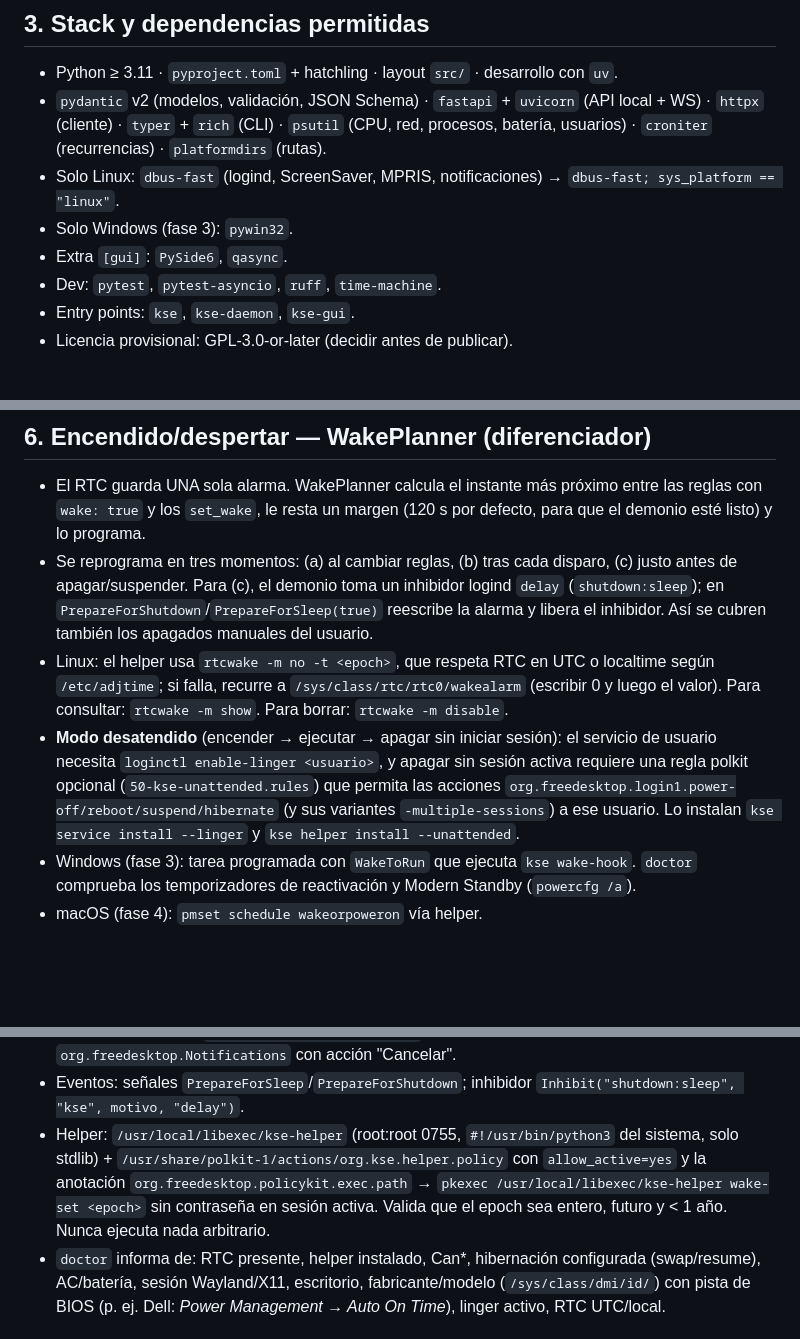
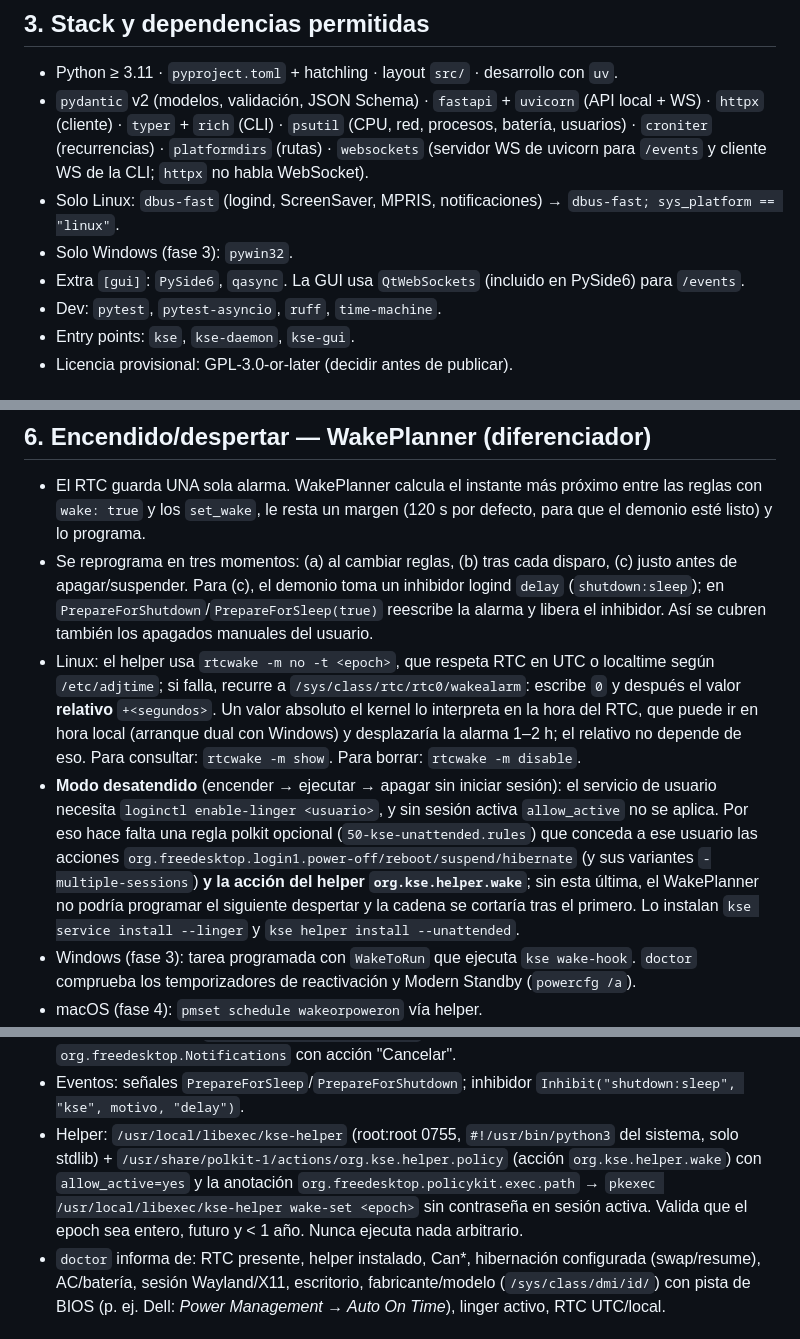
Before and after one commit to solucionesconscientes/powerclock, a Markdown page: docs/ARCHITECTURE.md, 3 parts joined by grey strips. Rendered like a GitHub page; blank space fills up the shorter version.

Commit message:
docs(architecture): add websockets, fix unattended wake chain and sysfs RTC fallback
- Add websockets to the allowed dependencies: uvicorn needs it to serve /events and httpx has no WebSocket client.
- The unattended polkit rule must also grant the helper action (org.kse.helper.wake); without an active session allow_active does not apply and the next wake could not be scheduled.
- The sysfs wakealarm fallback writes a relative +<seconds> value, which does not depend on the RTC running in UTC or local time.

Co-Authored-By: Claude Opus 5.5 (1M context) <noreply@anthropic.com>

```diff
--- a/docs/ARCHITECTURE.md
+++ b/docs/ARCHITECTURE.md
@@ -42,10 +42,10 @@ App multiplataforma (Linux → Windows → macOS) para automatizar energía y ta
 
 ## 3. Stack y dependencias permitidas
 - Python ≥ 3.11 · `pyproject.toml` + hatchling · layout `src/` · desarrollo con `uv`.
-- `pydantic` v2 (modelos, validación, JSON Schema) · `fastapi` + `uvicorn` (API local + WS) · `httpx` (cliente) · `typer` + `rich` (CLI) · `psutil` (CPU, red, procesos, batería, usuarios) · `croniter` (recurrencias) · `platformdirs` (rutas).
+- `pydantic` v2 (modelos, validación, JSON Schema) · `fastapi` + `uvicorn` (API local + WS) · `httpx` (cliente) · `typer` + `rich` (CLI) · `psutil` (CPU, red, procesos, batería, usuarios) · `croniter` (recurrencias) · `platformdirs` (rutas) · `websockets` (servidor WS de uvicorn para `/events` y cliente WS de la CLI; `httpx` no habla WebSocket).
 - Solo Linux: `dbus-fast` (logind, ScreenSaver, MPRIS, notificaciones) → `dbus-fast; sys_platform == "linux"`.
 - Solo Windows (fase 3): `pywin32`.
-- Extra `[gui]`: `PySide6`, `qasync`.
+- Extra `[gui]`: `PySide6`, `qasync`. La GUI usa `QtWebSockets` (incluido en PySide6) para `/events`.
 - Dev: `pytest`, `pytest-asyncio`, `ruff`, `time-machine`.
 - Entry points: `kse`, `kse-daemon`, `kse-gui`.
 - Licencia provisional: GPL-3.0-or-later (decidir antes de publicar).
@@ -111,8 +111,8 @@ Los disparadores de estado llevan `for` (condición sostenida N tiempo), p. ej.
 ## 6. Encendido/despertar — WakePlanner (diferenciador)
 - El RTC guarda UNA sola alarma. WakePlanner calcula el instante más próximo entre las reglas con `wake: true` y los `set_wake`, le resta un margen (120 s por defecto, para que el demonio esté listo) y lo programa.
 - Se reprograma en tres momentos: (a) al cambiar reglas, (b) tras cada disparo, (c) justo antes de apagar/suspender. Para (c), el demonio toma un inhibidor logind `delay` (`shutdown:sleep`); en `PrepareForShutdown`/`PrepareForSleep(true)` reescribe la alarma y libera el inhibidor. Así se cubren también los apagados manuales del usuario.
-- Linux: el helper usa `rtcwake -m no -t <epoch>`, que respeta RTC en UTC o localtime según `/etc/adjtime`; si falla, recurre a `/sys/class/rtc/rtc0/wakealarm` (escribir 0 y luego el valor). Para consultar: `rtcwake -m show`. Para borrar: `rtcwake -m disable`.
-- **Modo desatendido** (encender → ejecutar → apagar sin iniciar sesión): el servicio de usuario necesita `loginctl enable-linger <usuario>`, y apagar sin sesión activa requiere una regla polkit opcional (`50-kse-unattended.rules`) que permita las acciones `org.freedesktop.login1.power-off/reboot/suspend/hibernate` (y sus variantes `-multiple-sessions`) a ese usuario. Lo instalan `kse service install --linger` y `kse helper install --unattended`.
+- Linux: el helper usa `rtcwake -m no -t <epoch>`, que respeta RTC en UTC o localtime según `/etc/adjtime`; si falla, recurre a `/sys/class/rtc/rtc0/wakealarm`: escribe `0` y después el valor **relativo** `+<segundos>`. Un valor absoluto el kernel lo interpreta en la hora del RTC, que puede ir en hora local (arranque dual con Windows) y desplazaría la alarma 1–2 h; el relativo no depende de eso. Para consultar: `rtcwake -m show`. Para borrar: `rtcwake -m disable`.
+- **Modo desatendido** (encender → ejecutar → apagar sin iniciar sesión): el servicio de usuario necesita `loginctl enable-linger <usuario>`, y sin sesión activa `allow_active` no se aplica. Por eso hace falta una regla polkit opcional (`50-kse-unattended.rules`) que conceda a ese usuario las acciones `org.freedesktop.login1.power-off/reboot/suspend/hibernate` (y sus variantes `-multiple-sessions`) **y la acción del helper `org.kse.helper.wake`**; sin esta última, el WakePlanner no podría programar el siguiente despertar y la cadena se cortaría tras el primero. Lo instalan `kse service install --linger` y `kse helper install --unattended`.
 - Windows (fase 3): tarea programada con `WakeToRun` que ejecuta `kse wake-hook`. `doctor` comprueba los temporizadores de reactivación y Modern Standby (`powercfg /a`).
 - macOS (fase 4): `pmset schedule wakeorpoweron` vía helper.
 - Realidad del hardware: desde S3/S4 suele funcionar; desde S5 depende de la BIOS/UEFI; en portátiles suele requerir corriente AC. `doctor` lo avisa y lo verifica con `--test-wake`.
@@ -145,7 +145,7 @@ class PlatformBackend(ABC):
 - Idle (debe funcionar en Wayland), estrategias en cadena: `org.freedesktop.ScreenSaver.GetSessionIdleTime` (KDE) → `org.gnome.Mutter.IdleMonitor.GetIdletime` (GNOME) → logind `IdleSinceHint` → `xprintidle` (X11).
 - Multimedia: MPRIS (`PlaybackStatus == "Playing"`). Notificaciones: `org.freedesktop.Notifications` con acción "Cancelar".
 - Eventos: señales `PrepareForSleep`/`PrepareForShutdown`; inhibidor `Inhibit("shutdown:sleep", "kse", motivo, "delay")`.
-- Helper: `/usr/local/libexec/kse-helper` (root:root 0755, `#!/usr/bin/python3` del sistema, solo stdlib) + `/usr/share/polkit-1/actions/org.kse.helper.policy` con `allow_active=yes` y la anotación `org.freedesktop.policykit.exec.path` → `pkexec /usr/local/libexec/kse-helper wake-set <epoch>` sin contraseña en sesión activa. Valida que el epoch sea entero, futuro y < 1 año. Nunca ejecuta nada arbitrario.
+- Helper: `/usr/local/libexec/kse-helper` (root:root 0755, `#!/usr/bin/python3` del sistema, solo stdlib) + `/usr/share/polkit-1/actions/org.kse.helper.policy` (acción `org.kse.helper.wake`) con `allow_active=yes` y la anotación `org.freedesktop.policykit.exec.path` → `pkexec /usr/local/libexec/kse-helper wake-set <epoch>` sin contraseña en sesión activa. Valida que el epoch sea entero, futuro y < 1 año. Nunca ejecuta nada arbitrario.
 - `doctor` informa de: RTC presente, helper instalado, Can*, hibernación configurada (swap/resume), AC/batería, sesión Wayland/X11, escritorio, fabricante/modelo (`/sys/class/dmi/id/`) con pista de BIOS (p. ej. Dell: *Power Management → Auto On Time*), linger activo, RTC UTC/local.
 
 ## 8. API local
```
Also changed, not shown: docs/ROADMAP.md (+2 -2 lines).
